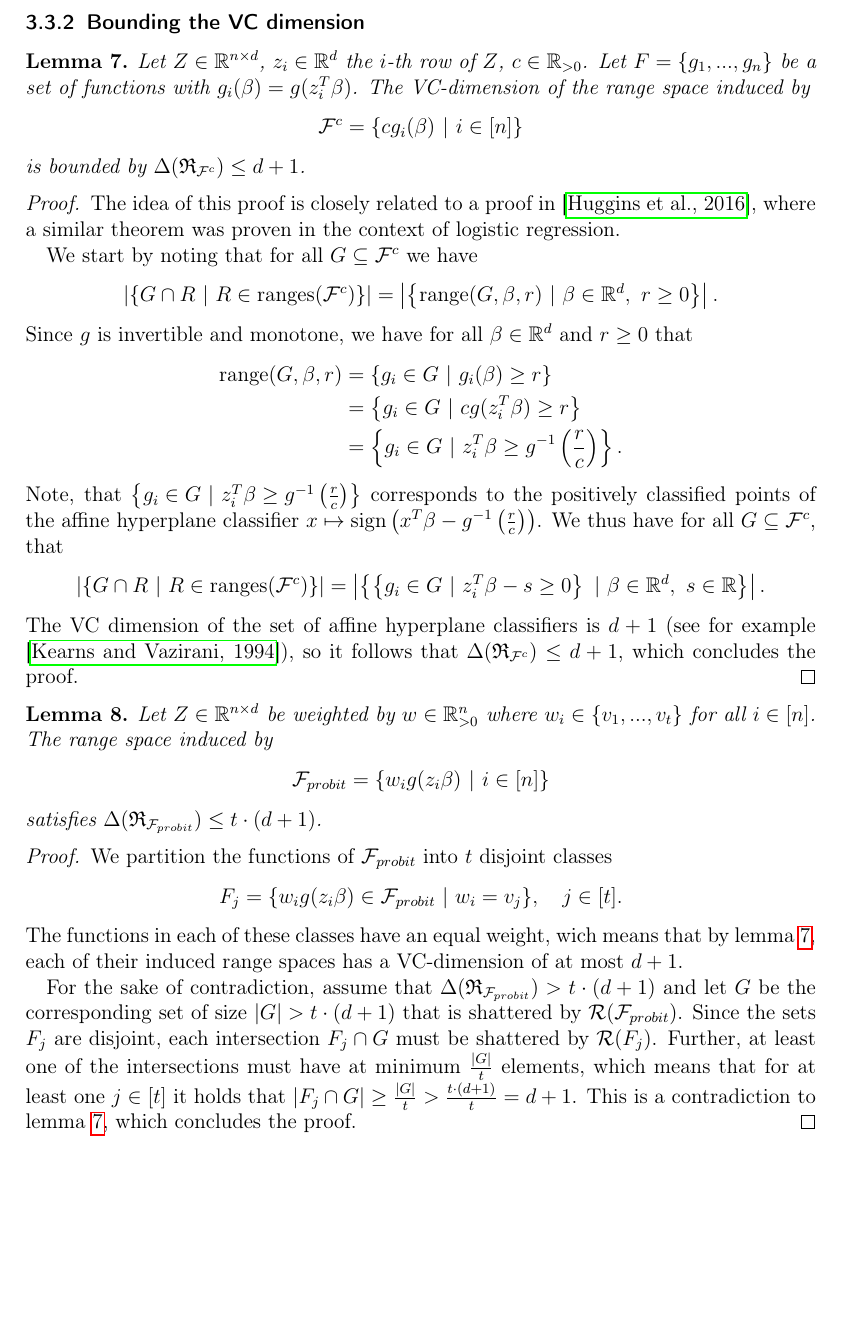
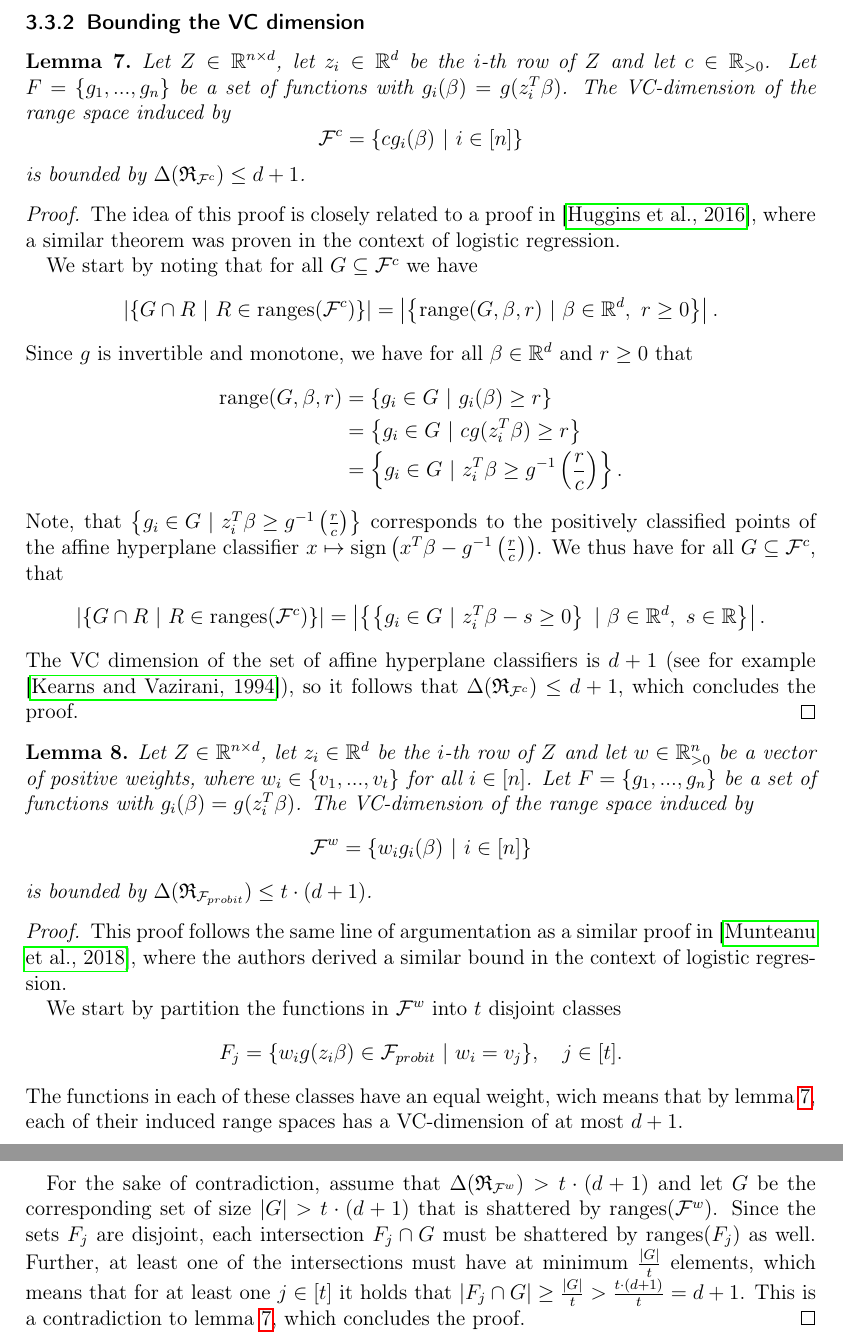
Before and after one commit to chr-peters/masters-thesis, a LaTeX thesis (masters_thesis_christian_peters.tex, which reads sections/coresets.tex): part of page 27 of 34 before the commit and two parts of pages 27 and 28 of 34 after it, the two joined at a grey line, cut so that both start at the same text, the shorter picture padded with empty space. Compiled offline with pdfLaTeX.

Commit message:
minor corrections

```diff
--- a/sections/coresets.tex
+++ b/sections/coresets.tex
@@ -811,8 +811,8 @@ which we do in the following two lemmas.
 
 \begin{lemma}
     \label{lemma:vcdim-constant}
-    Let $Z \in \mathbb{R}^{n \times d}$, $z_i \in \mathbb{R}^d$ the
-    $i$-th row of $Z$, $c \in \mathbb{R}_{>0}$.
+    Let $Z \in \mathbb{R}^{n \times d}$, let $z_i \in \mathbb{R}^d$ be the
+    $i$-th row of $Z$ and let $c \in \mathbb{R}_{>0}$.
     Let $F = \{g_1, ..., g_n\}$ be a set of functions with
     $g_i(\beta) = g(z_i^T \beta)$.
     The VC-dimension of the range space induced by
@@ -865,19 +865,26 @@ which we do in the following two lemmas.
 \end{proof}
 
 \begin{lemma}
-    Let $Z \in \mathbb{R}^{n \times d}$ be weighted by
-    $w \in \mathbb{R}^n_{>0}$ where $w_i \in \{ v_1, ..., v_t \}$ for
-    all $i \in [n]$.
-    The range space induced by
+    Let $Z \in \mathbb{R}^{n \times d}$, let $z_i \in \mathbb{R}^d$ be the
+    $i$-th row of $Z$ and let
+    $w \in \mathbb{R}^n_{>0}$ be a vector of positive weights,
+    where $w_i \in \{ v_1, ..., v_t \}$ for all $i \in [n]$.
+    Let $F = \{g_1, ..., g_n\}$ be a set of functions with
+    $g_i(\beta) = g(z_i^T \beta)$.
+    The VC-dimension of the range space induced by
     \begin{equation*}
-        \mathcal{F}_{probit} = \left\{ w_ig(z_i\beta) \ |\ i \in [n] \right\}
+        \mathcal{F}^w = \left\{ w_ig_i(\beta) \ |\ i \in [n] \right\}
     \end{equation*}
-    satisfies
+    is bounded by
     $\Delta(\mathfrak{R}_{\mathcal{F}_{probit}}) \leq t \cdot (d + 1)$.
 \end{lemma}
 \begin{proof}
-    We partition the functions of $\mathcal{F}_{probit}$ into $t$ disjoint
-    classes
+    This proof follows the same line of argumentation as a similar proof in
+    \cite{on-coresets}, where the authors derived a similar bound
+    in the context of logistic regression.
+
+    We start by partition the functions in
+    $\mathcal{F}^w$ into $t$ disjoint classes
     \begin{equation*}
         F_j = \{ w_ig(z_i\beta) \in \mathcal{F}_{probit} \
         |\ w_i = v_j \},\quad j \in [t].
@@ -887,11 +894,11 @@ which we do in the following two lemmas.
     their induced range spaces has a VC-dimension of at most $d+1$.
 
     For the sake of contradiction, assume that
-    $\Delta(\mathfrak{R}_{\mathcal{F}_{probit}}) > t \cdot (d + 1)$ and let
+    $\Delta(\mathfrak{R}_{\mathcal{F}^w}) > t \cdot (d + 1)$ and let
     $G$ be the corresponding set of size $|G| > t \cdot (d + 1)$ that
-    is shattered by $\mathcal{R}(\mathcal{F}_{probit})$.
+    is shattered by $\text{ranges}(\mathcal{F}^w)$.
     Since the sets $F_j$ are disjoint, each intersection
-    $F_j \cap G$ must be shattered by $\mathcal{R}(F_j)$.
+    $F_j \cap G$ must be shattered by $\text{ranges}(F_j)$ as well.
     Further, at least one of the intersections must have at minimum
     $\frac{|G|}{t}$ elements, which means that for at least one $j \in [t]$
     it holds that
```
